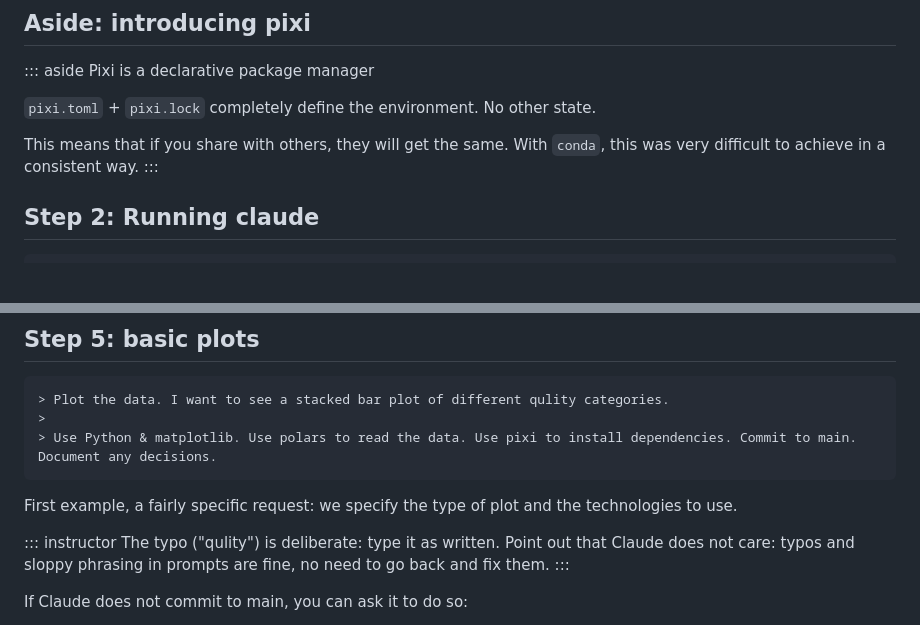
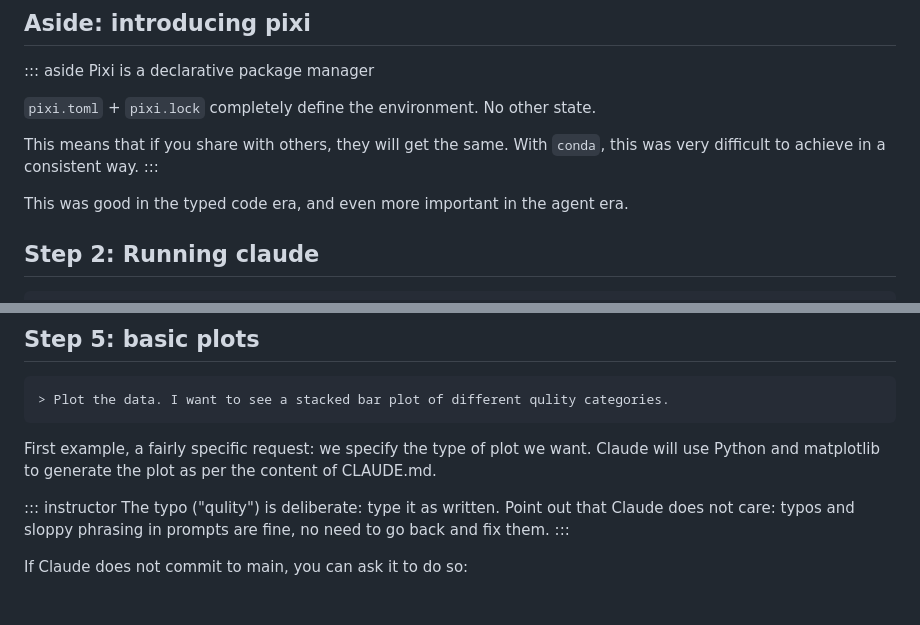
Before and after one commit to luispedro/vibe-workshops, a Markdown page: 1__intro/intro-to-coding-agents.md, 2 parts joined by grey strips. Drawn GitHub-style; blank space fills up the shorter version.

Commit message:
ENH A few more notes. Avoid repetition

````diff
--- a/1__intro/intro-to-coding-agents.md
+++ b/1__intro/intro-to-coding-agents.md
@@ -97,6 +97,8 @@ This means that if you share with others, they will get the same. With `conda`,
 this was very difficult to achieve in a consistent way.
 :::
 
+This was good in the typed code era, and even more important in the agent era.
+
 ## Step 2: Running claude
 
 ```bash
@@ -174,11 +176,11 @@ talking.
 
 ```claude
 > Plot the data. I want to see a stacked bar plot of different qulity categories.
->
-> Use Python & matplotlib. Use polars to read the data. Use pixi to install dependencies. Commit to main. Document any decisions.
 ```
 
-First example, a fairly specific request: we specify the type of plot and the technologies to use.
+First example, a fairly specific request: we specify the type of plot we want.
+Claude will use Python and matplotlib to generate the plot as per the content
+of CLAUDE.md.
 
 ::: instructor
 The typo ("qulity") is deliberate: type it as written. Point out that Claude
````
